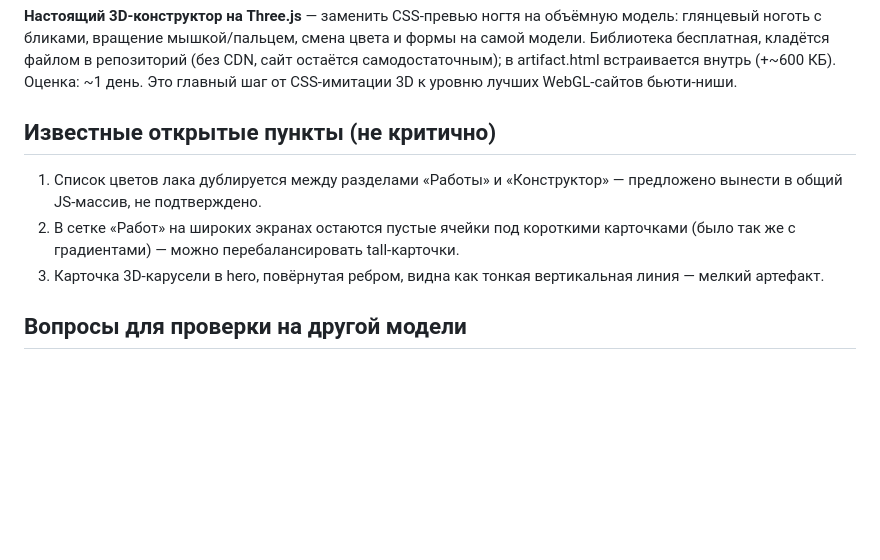
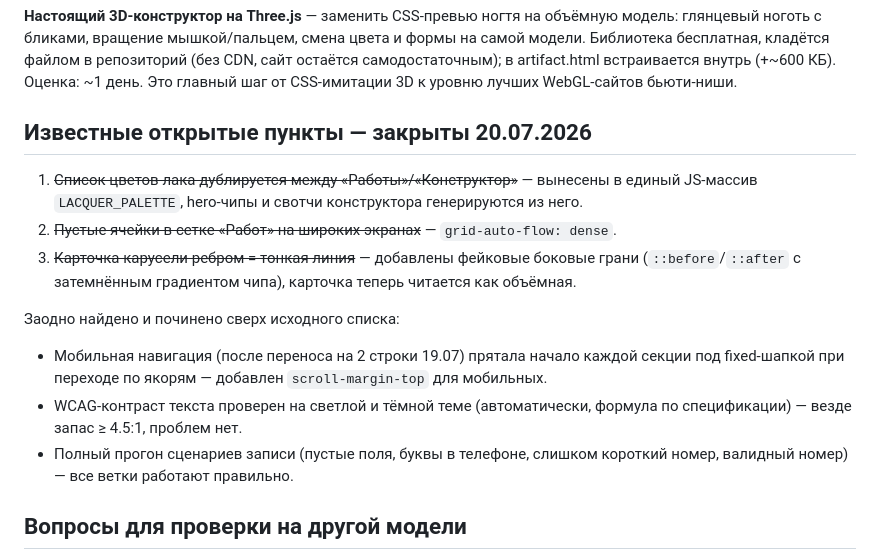
Before and after one commit to Allusa394/nails-landing-proto, a Markdown page: DESIGN-BRIEF.md, the part around the change. Drawn GitHub-style; blank space fills up the shorter version.

Commit message:
update: DESIGN-BRIEF — все три открытых пункта закрыты + доп. находки
Сессия 20.07: дедуп цветов, пустые ячейки в «Работах», артефакт
карусели, мобильный scroll-margin для якорей, контраст-аудит,
полный прогон сценариев формы записи.

```diff
--- a/DESIGN-BRIEF.md
+++ b/DESIGN-BRIEF.md
@@ -41,11 +41,16 @@ QA-прогон (Puppeteer, 30 сценариев) + дизайн-ревью +
 
 **Настоящий 3D-конструктор на Three.js** — заменить CSS-превью ногтя на объёмную модель: глянцевый ноготь с бликами, вращение мышкой/пальцем, смена цвета и формы на самой модели. Библиотека бесплатная, кладётся файлом в репозиторий (без CDN, сайт остаётся самодостаточным); в artifact.html встраивается внутрь (+~600 КБ). Оценка: ~1 день. Это главный шаг от CSS-имитации 3D к уровню лучших WebGL-сайтов бьюти-ниши.
 
-## Известные открытые пункты (не критично)
+## Известные открытые пункты — закрыты 20.07.2026
 
-1. Список цветов лака дублируется между разделами «Работы» и «Конструктор» — предложено вынести в общий JS-массив, не подтверждено.
-2. В сетке «Работ» на широких экранах остаются пустые ячейки под короткими карточками (было так же с градиентами) — можно перебалансировать tall-карточки.
-3. Карточка 3D-карусели в hero, повёрнутая ребром, видна как тонкая вертикальная линия — мелкий артефакт.
+1. ~~Список цветов лака дублируется между «Работы»/«Конструктор»~~ — вынесены в единый JS-массив `LACQUER_PALETTE`, hero-чипы и свотчи конструктора генерируются из него.
+2. ~~Пустые ячейки в сетке «Работ» на широких экранах~~ — `grid-auto-flow: dense`.
+3. ~~Карточка карусели ребром = тонкая линия~~ — добавлены фейковые боковые грани (`::before`/`::after` с затемнённым градиентом чипа), карточка теперь читается как объёмная.
+
+Заодно найдено и починено сверх исходного списка:
+- Мобильная навигация (после переноса на 2 строки 19.07) прятала начало каждой секции под fixed-шапкой при переходе по якорям — добавлен `scroll-margin-top` для мобильных.
+- WCAG-контраст текста проверен на светлой и тёмной теме (автоматически, формула по спецификации) — везде запас ≥ 4.5:1, проблем нет.
+- Полный прогон сценариев записи (пустые поля, буквы в телефоне, слишком короткий номер, валидный номер) — все ветки работают правильно.
 
 ## Вопросы для проверки на другой модели
 
```
